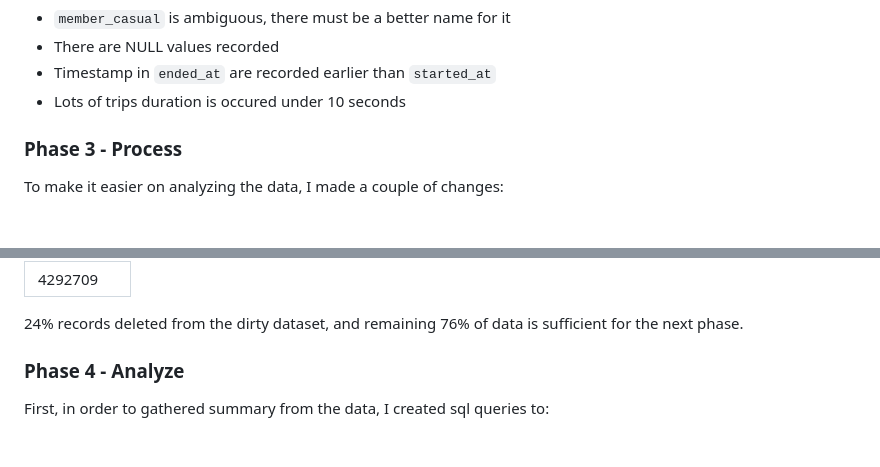
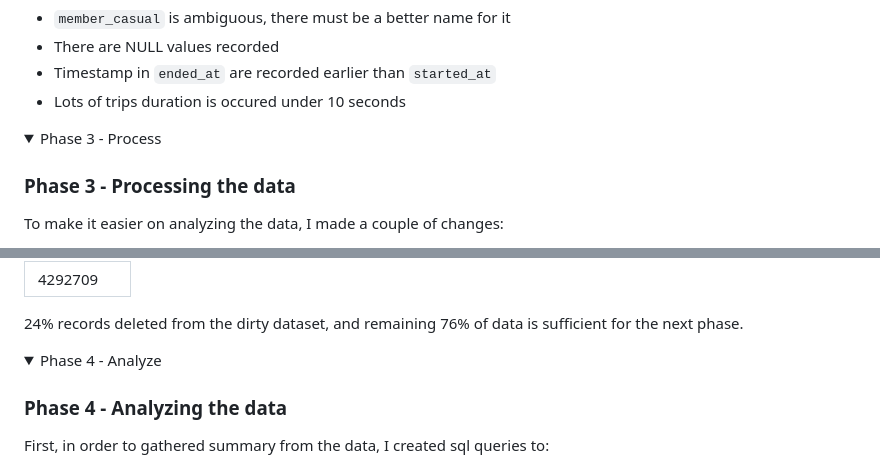
Before and after one commit to yosuaricky/cyclistic-analysis, a Markdown page: README.md, 2 parts joined by grey strips. GitHub-like rendering; folded sections open; blank space fills up the shorter version.

```diff
--- a/README.md
+++ b/README.md
@@ -136,7 +142,11 @@ The total of unique records is equal to total records, so I can confirm there is
 - Timestamp in `ended_at` are recorded earlier than `started_at`
 - Lots of trips duration is occured under 10 seconds
 
-### Phase 3 - Process
+</details>
+
+<details><summary>Phase 3 - Process</summary>
+
+### Phase 3 - Processing the data
 
 To make it easier on analyzing the data, I made a couple of changes:
 
@@ -244,7 +254,11 @@ FROM
 
 24% records deleted from the dirty dataset, and remaining 76% of data is sufficient for the next phase.
 
-### Phase 4 - Analyze
+</details>
+
+<details><summary>Phase 4 - Analyze</summary>
+
+### Phase 4 - Analyzing the data
 
 First, in order to gathered summary from the data, I created sql queries to:
 
```
Also changed, not shown: other parts of README.md (+21 -5 lines).
